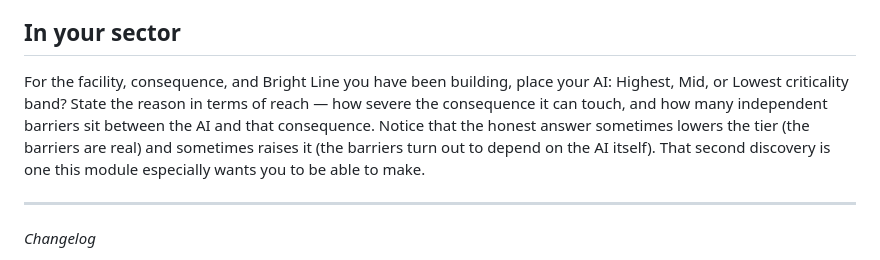
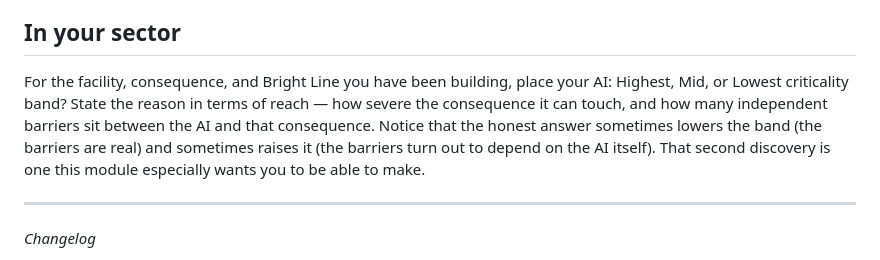
Before and after one commit to scubanuke/ai-governance-course, a Markdown page: core/module-4-governance-primitives/01-three-tier-criticality.md, the part around the change. GitHub-like rendering.

Commit message:
Retire stray "tier" wording in Module 4 criticality unit
Complete the v1.1 Consequence-Severity vocabulary reconciliation: the
"In your sector" prompt in core/module-4-governance-primitives/
01-three-tier-criticality.md still read "lowers the tier"; changed to
"lowers the band" to match the criticality-band model used throughout.
Wording only — no change to method or classifications; unit filename
unchanged per conventions.

```diff
--- a/core/module-4-governance-primitives/01-three-tier-criticality.md
+++ b/core/module-4-governance-primitives/01-three-tier-criticality.md
@@ -32,7 +32,7 @@ The band is not an end in itself — it is an instruction to the rest of the sys
 
 ## In your sector
 
-For the facility, consequence, and Bright Line you have been building, place your AI: Highest, Mid, or Lowest criticality band? State the reason in terms of reach — how severe the consequence it can touch, and how many independent barriers sit between the AI and that consequence. Notice that the honest answer sometimes lowers the tier (the barriers are real) and sometimes raises it (the barriers turn out to depend on the AI itself). That second discovery is one this module especially wants you to be able to make.
+For the facility, consequence, and Bright Line you have been building, place your AI: Highest, Mid, or Lowest criticality band? State the reason in terms of reach — how severe the consequence it can touch, and how many independent barriers sit between the AI and that consequence. Notice that the honest answer sometimes lowers the band (the barriers are real) and sometimes raises it (the barriers turn out to depend on the AI itself). That second discovery is one this module especially wants you to be able to make.
 
 ---
 
```
